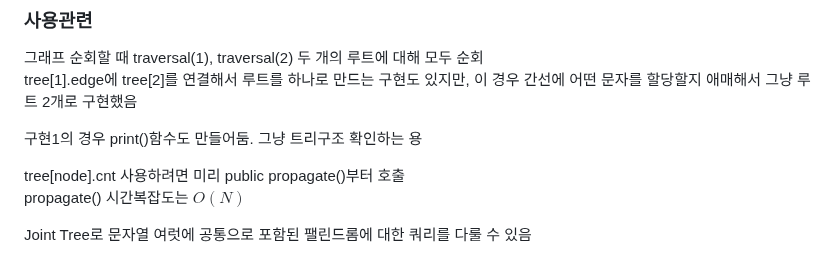
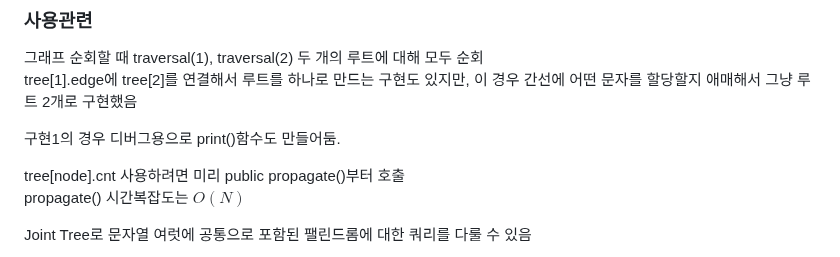
Before and after one commit to simta1/ps-algorithm, a Markdown page: 문자열/Palindromic Tree.md, the part around the change. GitHub-like rendering.

Commit message:
docs: 회문트리 사용관련 수정

```diff
--- a/문자열/Palindromic Tree.md
+++ b/문자열/Palindromic Tree.md
@@ -343,7 +343,7 @@ bitset<$I$>.count()이 $O(1)$인 줄 알았는데 $O(I)$였다.
 그래프 순회할 때 traversal(1), traversal(2) 두 개의 루트에 대해 모두 순회
 tree[1].edge에 tree[2]를 연결해서 루트를 하나로 만드는 구현도 있지만, 이 경우 간선에 어떤 문자를 할당할지 애매해서 그냥 루트 2개로 구현했음
 
-구현1의 경우 print()함수도 만들어둠. 그냥 트리구조 확인하는 용
+구현1의 경우 디버그용으로 print()함수도 만들어둠.
 
 tree[node].cnt 사용하려면 미리 public propagate()부터 호출
 propagate() 시간복잡도는 $O(N)$
```
